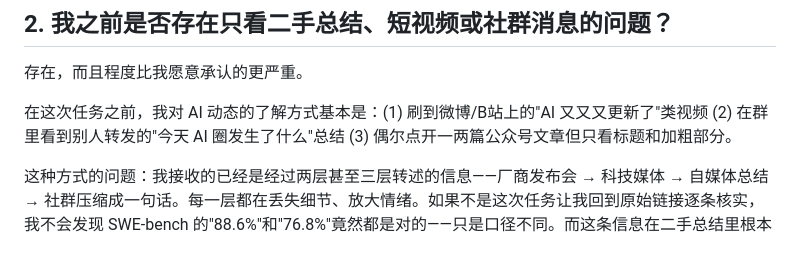
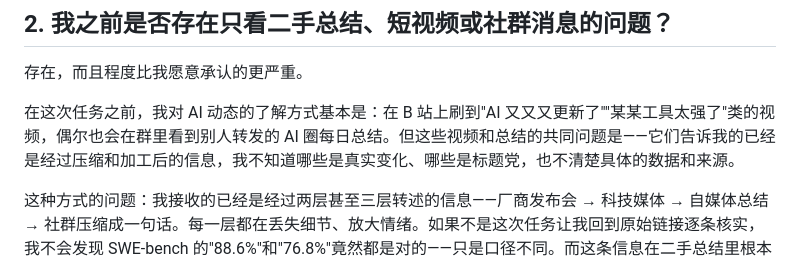
Before and after one commit to ylsh0452/deep003-ai-moat, a Markdown page: elective1-ai-information-barrier/reflection.md, the part around the change. Rendered like a GitHub page.

Commit message:
修正复盘：将信息获取方式改为B站视频（用户真实习惯）

```diff
--- a/elective1-ai-information-barrier/reflection.md
+++ b/elective1-ai-information-barrier/reflection.md
@@ -18,7 +18,7 @@
 
 存在，而且程度比我愿意承认的更严重。
 
-在这次任务之前，我对 AI 动态的了解方式基本是：(1) 刷到微博/B站上的"AI 又又又更新了"类视频 (2) 在群里看到别人转发的"今天 AI 圈发生了什么"总结 (3) 偶尔点开一两篇公众号文章但只看标题和加粗部分。
+在这次任务之前，我对 AI 动态的了解方式基本是：在 B 站上刷到"AI 又又又更新了""某某工具太强了"类的视频，偶尔也会在群里看到别人转发的 AI 圈每日总结。但这些视频和总结的共同问题是——它们告诉我的已经是经过压缩和加工后的信息，我不知道哪些是真实变化、哪些是标题党，也不清楚具体的数据和来源。
 
 这种方式的问题：我接收的已经是经过两层甚至三层转述的信息——厂商发布会 → 科技媒体 → 自媒体总结 → 社群压缩成一句话。每一层都在丢失细节、放大情绪。如果不是这次任务让我回到原始链接逐条核实，我不会发现 SWE-bench 的"88.6%"和"76.8%"竟然都是对的——只是口径不同。而这条信息在二手总结里根本不会出现，它们只会写"Claude Code 在编程基准上排名第一"然后配上几个火焰 emoji。
 
```
